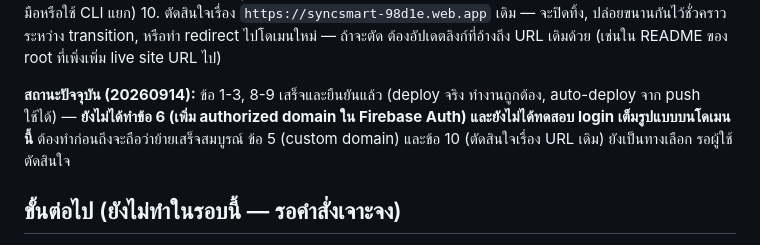
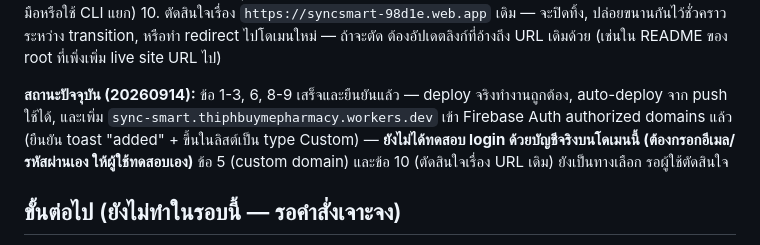
Before and after one commit to 6910127-warang/sync_smart, a Markdown page: app/README.md, the part around the change. Rendered like a GitHub page.

Commit message:
Confirm Firebase Auth authorized domain added for Cloudflare deploy
Co-Authored-By: Claude Sonnet 5 <noreply@anthropic.com>

```diff
--- a/app/README.md
+++ b/app/README.md
@@ -242,7 +242,7 @@ Query ของหน้า `requisition-list.html` รวม equality filter
 9. อัปเดตครั้งถัดไป: แค่ `git push` ขึ้น `main` ตามปกติ — Cloudflare deploy ให้อัตโนมัติทุกครั้ง (ยืนยันแล้ว 20260914 ว่า auto-deploy จาก push ทำงานจริง ไม่ต้องอัปโหลดมือหรือใช้ CLI แยก)
 10. ตัดสินใจเรื่อง `https://syncsmart-98d1e.web.app` เดิม — จะปิดทิ้ง, ปล่อยขนานกันไว้ชั่วคราวระหว่าง transition, หรือทำ redirect ไปโดเมนใหม่ — ถ้าจะตัด ต้องอัปเดตลิงก์ที่อ้างถึง URL เดิมด้วย (เช่นใน README ของ root ที่เพิ่งเพิ่ม live site URL ไป)
 
-**สถานะปัจจุบัน (20260914):** ข้อ 1-3, 8-9 เสร็จและยืนยันแล้ว (deploy จริง ทำงานถูกต้อง, auto-deploy จาก push ใช้ได้) — **ยังไม่ได้ทำข้อ 6 (เพิ่ม authorized domain ใน Firebase Auth) และยังไม่ได้ทดสอบ login เต็มรูปแบบบนโดเมนนี้** ต้องทำก่อนถึงจะถือว่าย้ายเสร็จสมบูรณ์ ข้อ 5 (custom domain) และข้อ 10 (ตัดสินใจเรื่อง URL เดิม) ยังเป็นทางเลือก รอผู้ใช้ตัดสินใจ
+**สถานะปัจจุบัน (20260914):** ข้อ 1-3, 6, 8-9 เสร็จและยืนยันแล้ว — deploy จริงทำงานถูกต้อง, auto-deploy จาก push ใช้ได้, และเพิ่ม `sync-smart.thiphbuymepharmacy.workers.dev` เข้า Firebase Auth authorized domains แล้ว (ยืนยัน toast "added" + ขึ้นในลิสต์เป็น type Custom) — **ยังไม่ได้ทดสอบ login ด้วยบัญชีจริงบนโดเมนนี้ (ต้องกรอกอีเมล/รหัสผ่านเอง ให้ผู้ใช้ทดสอบเอง)** ข้อ 5 (custom domain) และข้อ 10 (ตัดสินใจเรื่อง URL เดิม) ยังเป็นทางเลือก รอผู้ใช้ตัดสินใจ
 
 ## ขั้นต่อไป (ยังไม่ทำในรอบนี้ — รอคำสั่งเจาะจง)
 
```
